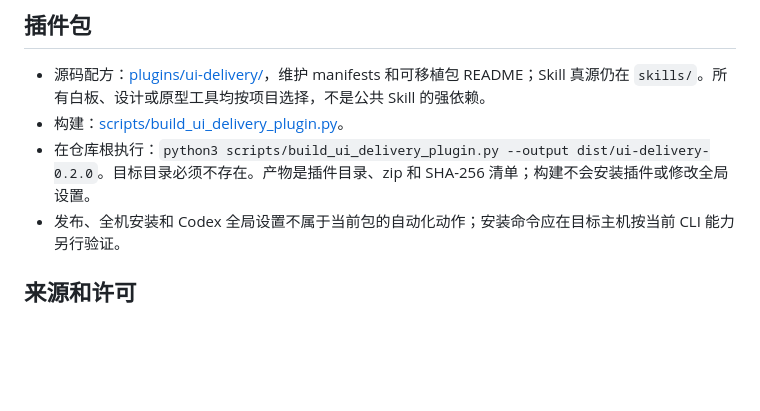
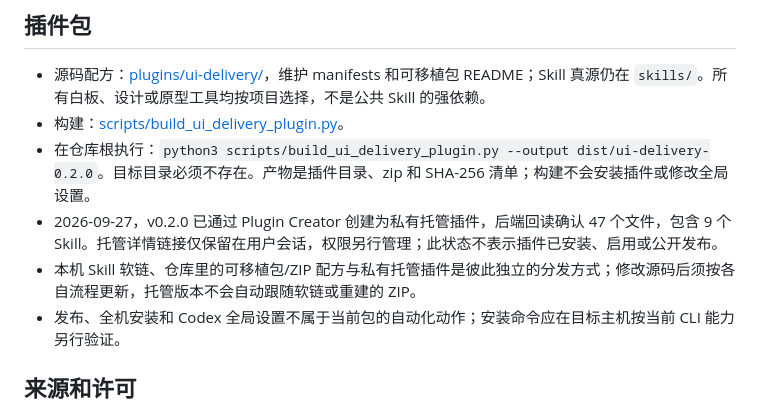
Before and after one commit to DwDestiny/my_skill, a Markdown page: docs/ui-delivery-map.md, the part around the change. GitHub-like rendering; blank space fills up the shorter version.

```diff
--- a/docs/ui-delivery-map.md
+++ b/docs/ui-delivery-map.md
@@ -33,6 +33,8 @@
 - 源码配方：[plugins/ui-delivery/](../plugins/ui-delivery/)，维护 manifests 和可移植包 README；Skill 真源仍在 `skills/`。所有白板、设计或原型工具均按项目选择，不是公共 Skill 的强依赖。
 - 构建：[scripts/build_ui_delivery_plugin.py](../scripts/build_ui_delivery_plugin.py)。
 - 在仓库根执行：`python3 scripts/build_ui_delivery_plugin.py --output dist/ui-delivery-0.2.0`。目标目录必须不存在。产物是插件目录、zip 和 SHA-256 清单；构建不会安装插件或修改全局设置。
+- 2026-09-27，v0.2.0 已通过 Plugin Creator 创建为私有托管插件，后端回读确认 47 个文件，包含 9 个 Skill。托管详情链接仅保留在用户会话，权限另行管理；此状态不表示插件已安装、启用或公开发布。
+- 本机 Skill 软链、仓库里的可移植包/ZIP 配方与私有托管插件是彼此独立的分发方式；修改源码后须按各自流程更新，托管版本不会自动跟随软链或重建的 ZIP。
 - 发布、全机安装和 Codex 全局设置不属于当前包的自动化动作；安装命令应在目标主机按当前 CLI 能力另行验证。
 
 ## 来源和许可
```
Also changed, not shown: README.md (+2 -2 lines).
